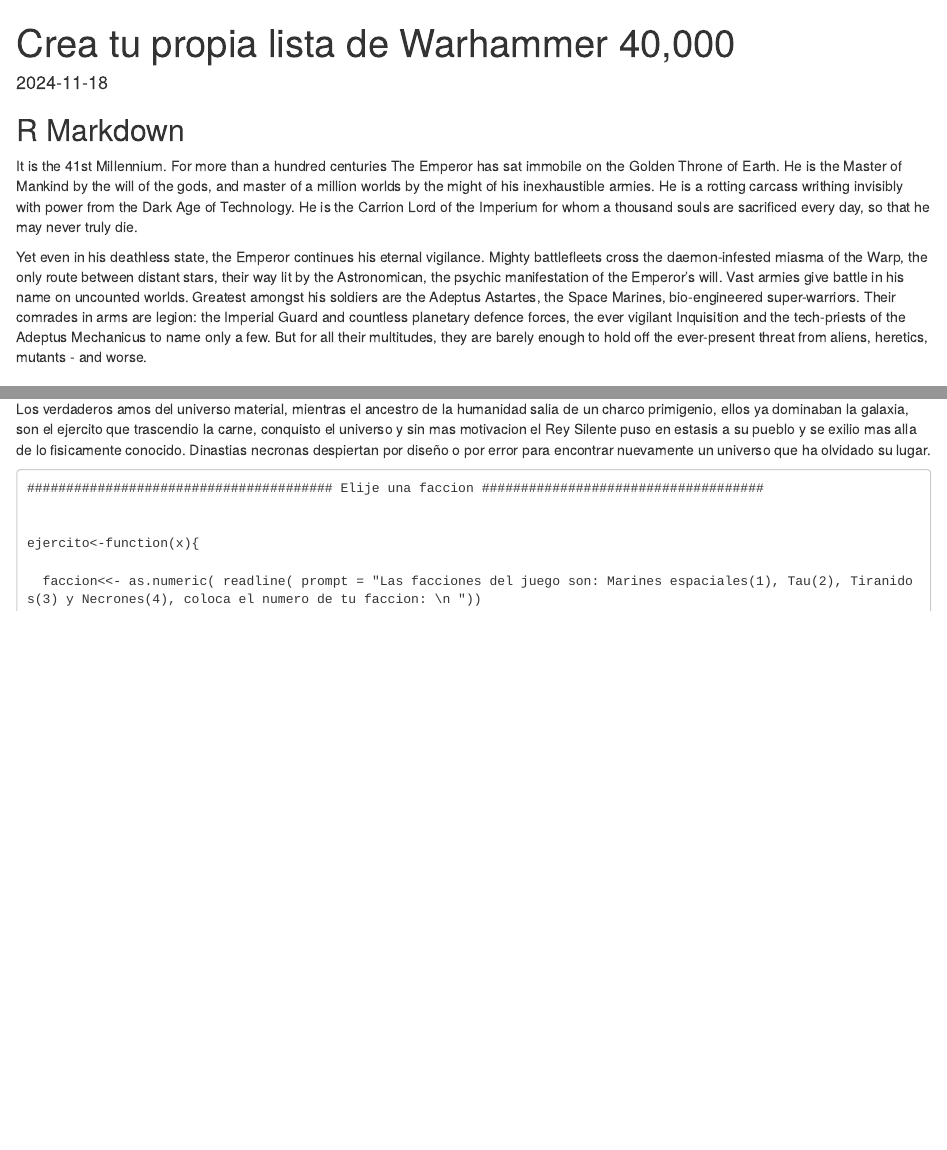
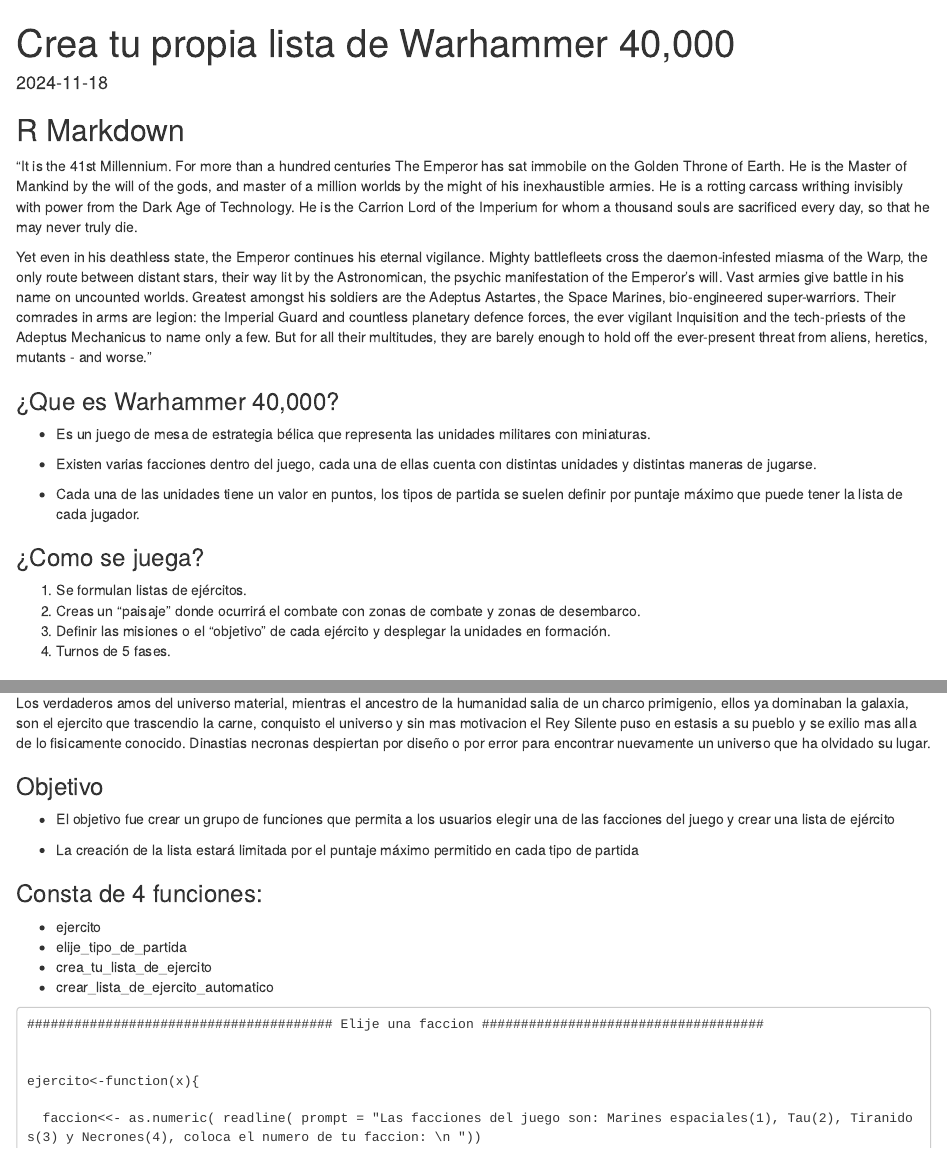
Before and after one commit to AbrahamRodea/Proyecto, an R Markdown document (Scripts/rmkdwn_prueba.Rmd): the page in a window 1100 px wide, from its top, and a second part further down, joined at a grey line. Rendered offline with R 4.5, knitr and Pandoc, with nearby package versions.

Commit message:
rmkdwn3
3

````diff
--- a/Scripts/rmkdwn_prueba.Rmd
+++ b/Scripts/rmkdwn_prueba.Rmd
@@ -10,9 +10,24 @@
 
 ## R Markdown
 
- It is the 41st Millennium. For more than a hundred centuries The Emperor has sat immobile on the Golden Throne of Earth. He is the Master of Mankind by the will of the gods, and master of a million worlds by the might of his inexhaustible armies. He is a rotting carcass writhing invisibly with power from the Dark Age of Technology. He is the Carrion Lord of the Imperium for whom a thousand souls are sacrificed every day, so that he may never truly die.
+ "It is the 41st Millennium. For more than a hundred centuries The Emperor has sat immobile on the Golden Throne of Earth. He is the Master of Mankind by the will of the gods, and master of a million worlds by the might of his inexhaustible armies. He is a rotting carcass writhing invisibly with power from the Dark Age of Technology. He is the Carrion Lord of the Imperium for whom a thousand souls are sacrificed every day, so that he may never truly die.
 
-Yet even in his deathless state, the Emperor continues his eternal vigilance. Mighty battlefleets cross the daemon-infested miasma of the Warp, the only route between distant stars, their way lit by the Astronomican, the psychic manifestation of the Emperor's will. Vast armies give battle in his name on uncounted worlds. Greatest amongst his soldiers are the Adeptus Astartes, the Space Marines, bio-engineered super-warriors. Their comrades in arms are legion: the Imperial Guard and countless planetary defence forces, the ever vigilant Inquisition and the tech-priests of the Adeptus Mechanicus to name only a few. But for all their multitudes, they are barely enough to hold off the ever-present threat from aliens, heretics, mutants - and worse.
+Yet even in his deathless state, the Emperor continues his eternal vigilance. Mighty battlefleets cross the daemon-infested miasma of the Warp, the only route between distant stars, their way lit by the Astronomican, the psychic manifestation of the Emperor's will. Vast armies give battle in his name on uncounted worlds. Greatest amongst his soldiers are the Adeptus Astartes, the Space Marines, bio-engineered super-warriors. Their comrades in arms are legion: the Imperial Guard and countless planetary defence forces, the ever vigilant Inquisition and the tech-priests of the Adeptus Mechanicus to name only a few. But for all their multitudes, they are barely enough to hold off the ever-present threat from aliens, heretics, mutants - and worse."
+
+### ¿Que es Warhammer 40,000?
+
++ Es un juego de mesa de estrategia bélica que representa las unidades militares con miniaturas.
+
++ Existen varias facciones dentro del juego, cada una de ellas cuenta con distintas unidades y distintas maneras de jugarse.
+
++ Cada una de las unidades tiene un valor en puntos, los tipos de partida se suelen definir por puntaje máximo que puede tener la lista de cada jugador.
+
+### ¿Como se juega?
+
+1. Se formulan listas de ejércitos.
+2. Creas un “paisaje” donde ocurrirá el combate con zonas de combate y zonas de desembarco.
+3. Definir las misiones o el “objetivo” de cada ejército y desplegar la unidades en formación.
+4. Turnos de 5 fases.
 
 
 ### Facciones
@@ -41,6 +56,17 @@
 
 Los verdaderos amos del universo material, mientras el ancestro de la humanidad salia de un charco primigenio, ellos ya dominaban la galaxia, son el ejercito que trascendio la carne, conquisto el universo y sin mas motivacion el Rey Silente puso en estasis a su pueblo y se exilio mas alla de lo fisicamente conocido. Dinastias necronas despiertan por diseño o por error para encontrar nuevamente un universo que ha olvidado su lugar.
 
+### Objetivo
+
++ El objetivo fue crear un grupo de funciones que permita a los usuarios elegir una de las facciones del juego y crear una lista de ejército
+
++ La creación de la lista estará limitada por el puntaje máximo permitido en cada tipo de partida
+
+### Consta de 4 funciones:
++ ejercito
++ elije_tipo_de_partida
++ crea_tu_lista_de_ejercito
++ crear_lista_de_ejercito_automatico
 
 ```
 ####################################### Elije una faccion ####################################
````
Also changed, not shown: Scripts/rmkdwn_prueba.html, Scripts/rmkdwn_prueba.Rmd (2 more changed lines).
